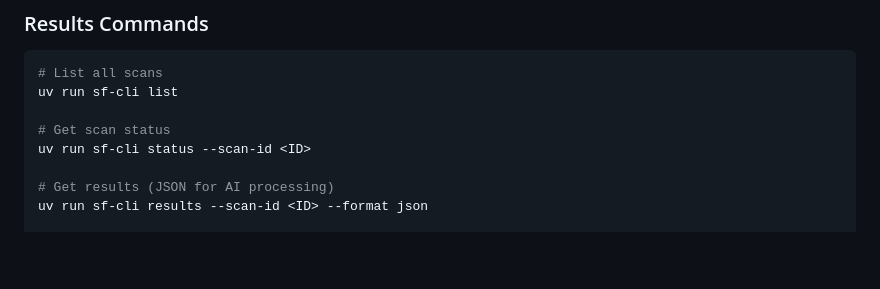
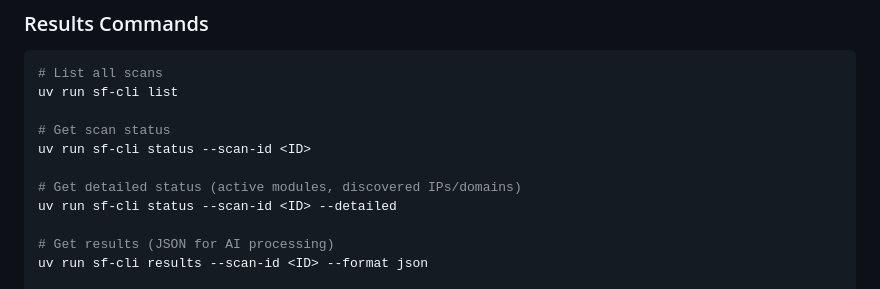
Before and after one commit to drbothen/spiderfoot-claude-code, a Markdown page: README.md, the part around the change. Drawn GitHub-style; blank space fills up the shorter version.

Commit message:
docs: add detailed status command to CLI reference

```diff
--- a/README.md
+++ b/README.md
@@ -92,6 +92,9 @@ uv run sf-cli list
 
 # Get scan status
 uv run sf-cli status --scan-id <ID>
+
+# Get detailed status (active modules, discovered IPs/domains)
+uv run sf-cli status --scan-id <ID> --detailed
 
 # Get results (JSON for AI processing)
 uv run sf-cli results --scan-id <ID> --format json
```
